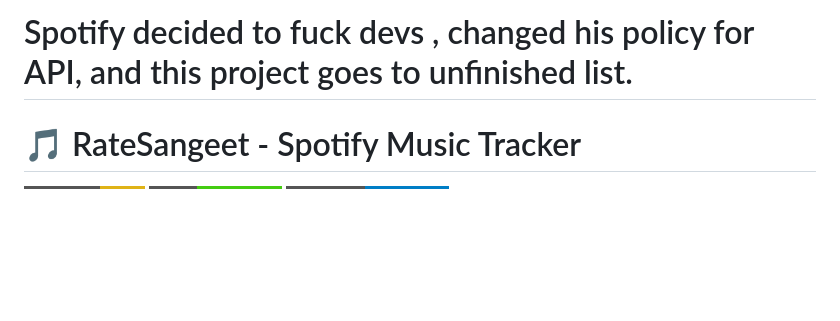
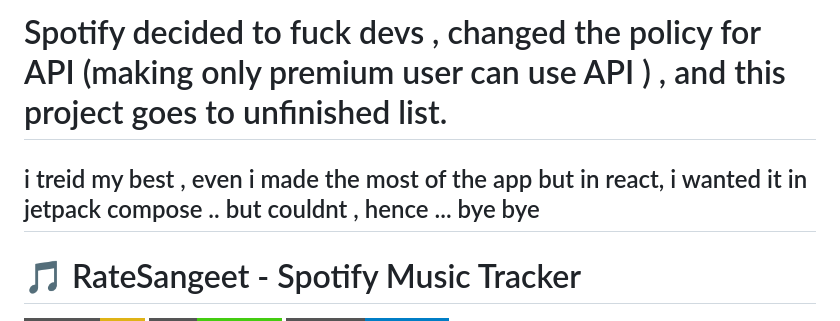
Before and after one commit to hetcharusat/ratesangeet, a Markdown page: README.md, the part around the change. Rendered like a GitHub page; badges without logos; blank space fills up the shorter version.

```diff
--- a/README.md
+++ b/README.md
@@ -1,6 +1,6 @@
-# Spotify decided to fuck devs , changed his policy for API, and this project goes to unfinished list.
+# Spotify decided to fuck devs , changed the policy for API (making only premium user can use API ) , and this project goes to unfinished list.
 
-
+## i treid my best , even i made the most of the app but in react, i wanted it in jetpack compose .. but couldnt , hence ... bye bye
 
 # 🎵 RateSangeet - Spotify Music Tracker
 
```
